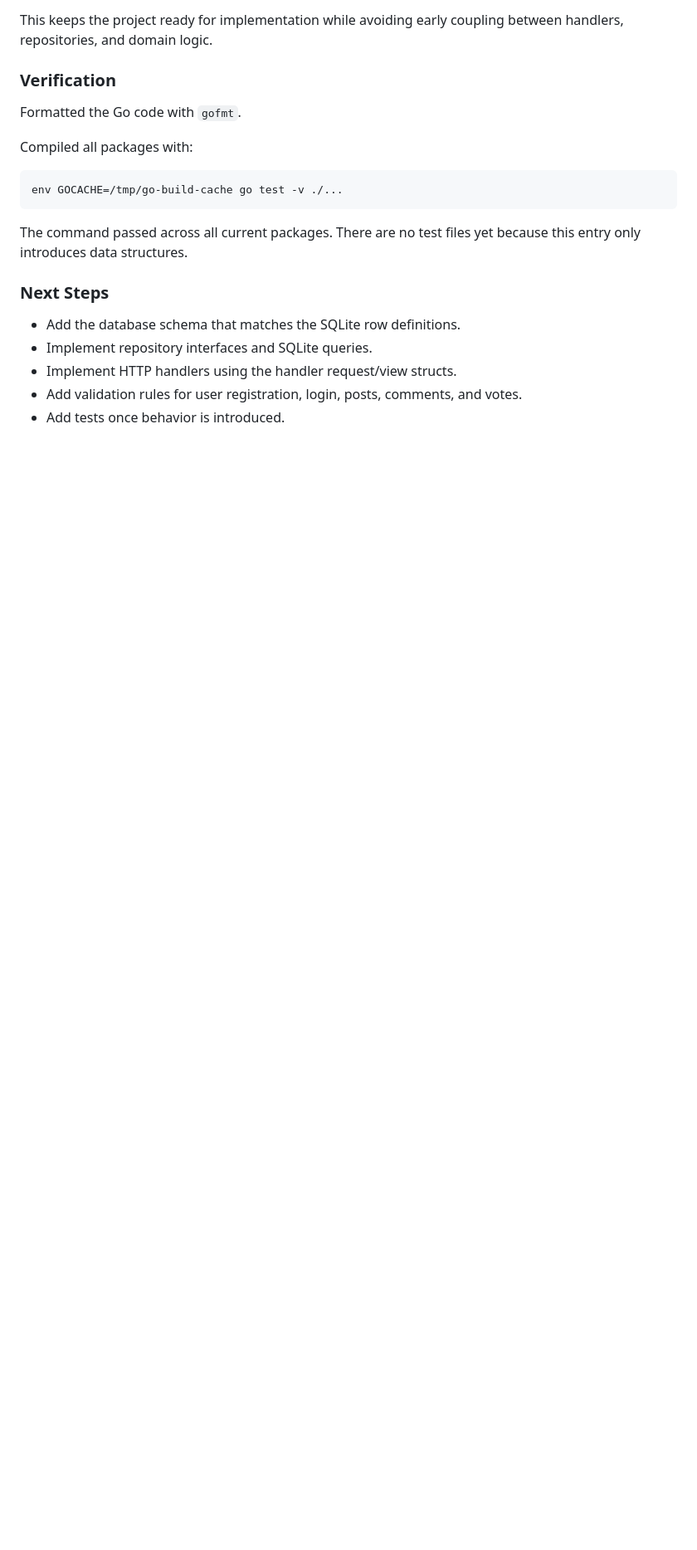
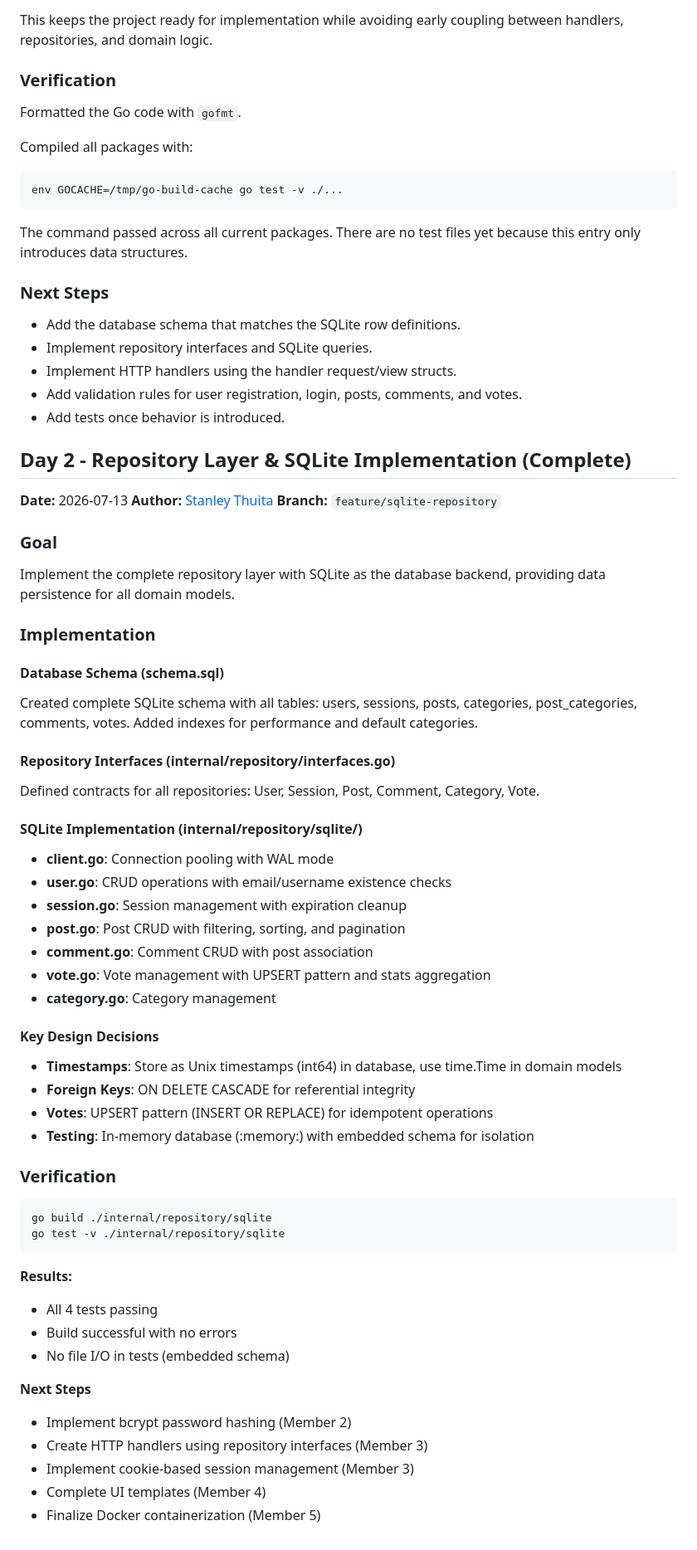
Before and after one commit to jackomosh/dev-forum, a Markdown page: docs/development_log.md, the part around the change. Shown at 83% size. Drawn GitHub-style; blank space fills up the shorter version.

Commit message:
docs: update day 2 Development Log

````diff
--- a/docs/development_log.md
+++ b/docs/development_log.md
@@ -90,3 +90,55 @@ The command passed across all current packages. There are no test files yet beca
 - Implement HTTP handlers using the handler request/view structs.
 - Add validation rules for user registration, login, posts, comments, and votes.
 - Add tests once behavior is introduced.
+
+## Day 2 - Repository Layer & SQLite Implementation (Complete)
+
+**Date:** 2026-07-13
+**Author:** [Stanley Thuita](https://learn.zone01kisumu.ke/git/stathuita)
+**Branch:** `feature/sqlite-repository`
+
+### Goal
+Implement the complete repository layer with SQLite as the database backend, providing data persistence for all domain models.
+
+### Implementation
+
+#### Database Schema (schema.sql)
+Created complete SQLite schema with all tables: users, sessions, posts, categories, post_categories, comments, votes. Added indexes for performance and default categories.
+
+#### Repository Interfaces (internal/repository/interfaces.go)
+Defined contracts for all repositories: User, Session, Post, Comment, Category, Vote.
+
+#### SQLite Implementation (internal/repository/sqlite/)
+- **client.go**: Connection pooling with WAL mode
+- **user.go**: CRUD operations with email/username existence checks
+- **session.go**: Session management with expiration cleanup
+- **post.go**: Post CRUD with filtering, sorting, and pagination
+- **comment.go**: Comment CRUD with post association
+- **vote.go**: Vote management with UPSERT pattern and stats aggregation
+- **category.go**: Category management
+
+#### Key Design Decisions
+- **Timestamps**: Store as Unix timestamps (int64) in database, use time.Time in domain models
+- **Foreign Keys**: ON DELETE CASCADE for referential integrity
+- **Votes**: UPSERT pattern (INSERT OR REPLACE) for idempotent operations
+- **Testing**: In-memory database (:memory:) with embedded schema for isolation
+
+### Verification
+
+```sh
+go build ./internal/repository/sqlite
+go test -v ./internal/repository/sqlite
+```
+**Results:**
+
+- All 4 tests passing
+- Build successful with no errors
+- No file I/O in tests (embedded schema)
+
+**Next Steps**
+
+- Implement bcrypt password hashing (Member 2)
+- Create HTTP handlers using repository interfaces (Member 3)
+- Implement cookie-based session management (Member 3)
+- Complete UI templates (Member 4)
+- Finalize Docker containerization (Member 5)
````
